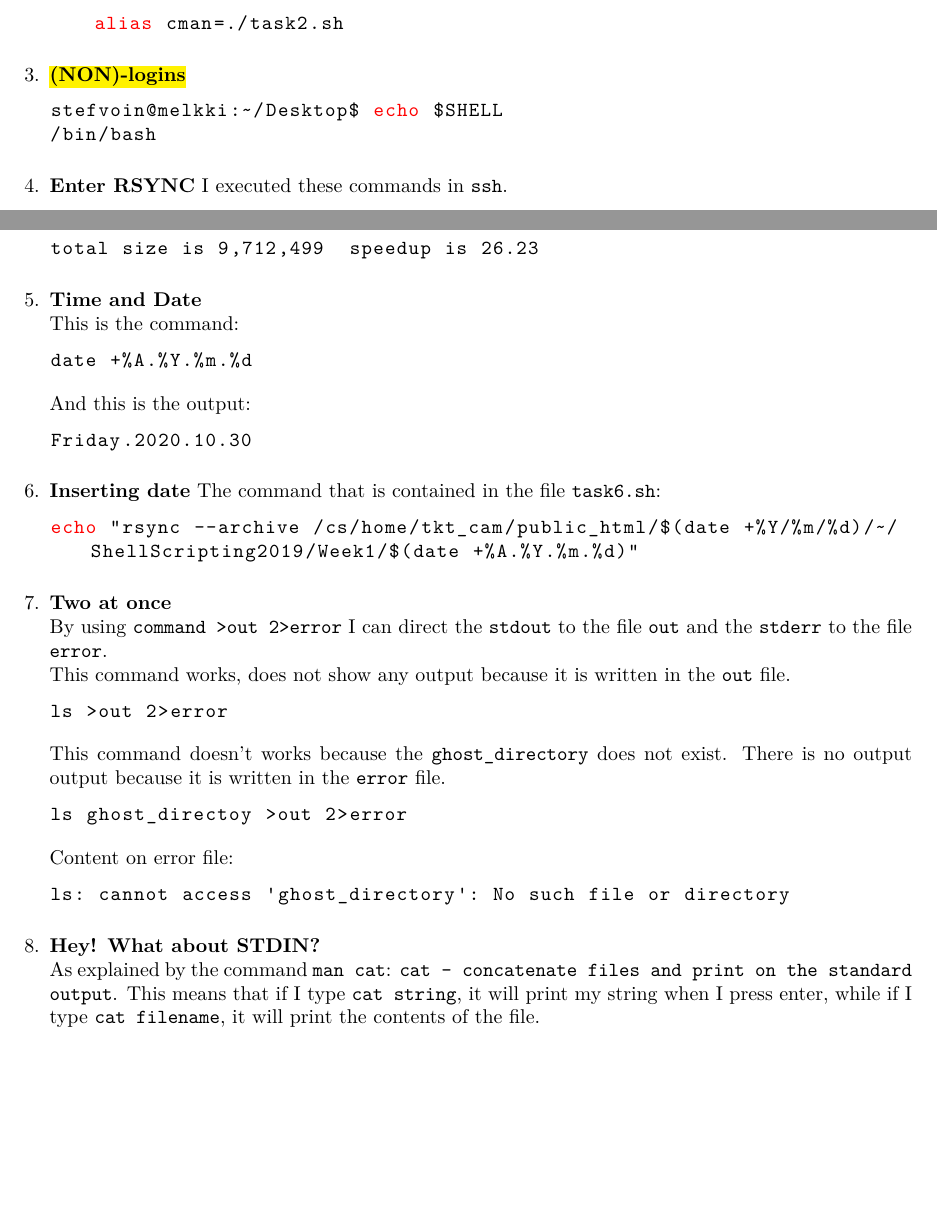
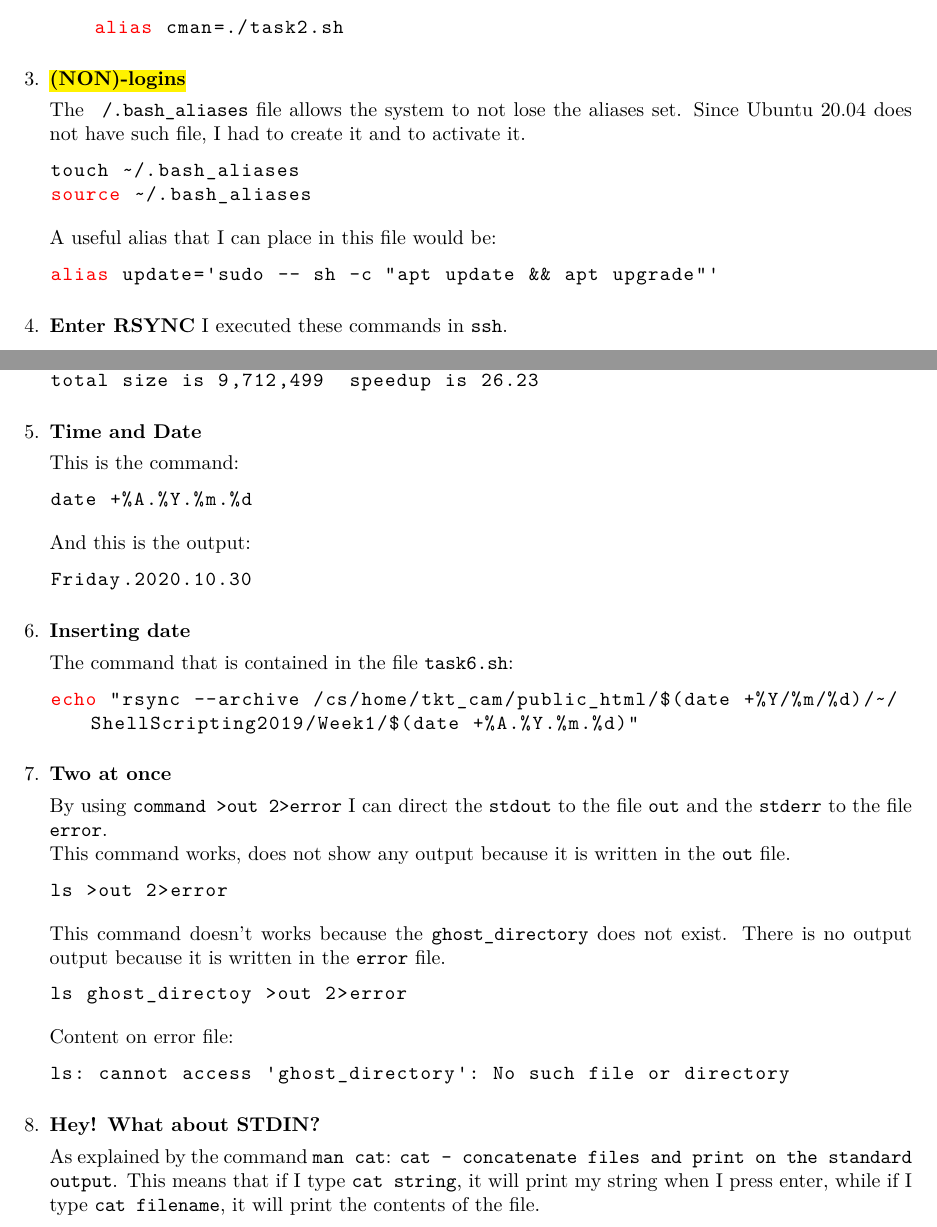
Before and after one commit to cipz/ShellScripting2020, a LaTeX document (Week1/answers/Week1.tex): two parts of pages 1 and 3 of 3, joined at a grey line, cut so that both start at the same text, the shorter picture padded with empty space. Compiled offline with XeLaTeX.

Commit message:
week 1 ex 4

```diff
--- a/Week1/answers/Week1.tex
+++ b/Week1/answers/Week1.tex
@@ -63,12 +63,17 @@ alias cman=./task2.sh
 			\end{lstlisting}
 		\end{itemize}
 
+	\item \hl{\textbf{(NON)-logins}}
 
-	% TODO DA FARE ALL'INTERNO DEL DIPARTIMENTO O DA CASA CON SSH
-	\item \hl{\textbf{(NON)-logins}}
-		\begin{lstlisting}[language=bash]
-stefvoin@melkki:~/Desktop$ echo $SHELL
-/bin/bash
+		The \texttt{~/.bash\_aliases} file allows the system to not lose the aliases set.
+		Since Ubuntu 20.04 does not have such file, I had to create it and to activate it.
+		\begin{lstlisting}
+touch ~/.bash_aliases
+source ~/.bash_aliases
+		\end{lstlisting}
+		A useful alias that I can place in this file would be:
+		\begin{lstlisting}
+alias update='sudo -- sh -c "apt update && apt upgrade"'
 		\end{lstlisting}
 
 	\item \textbf{Enter RSYNC}
@@ -131,7 +136,8 @@ sent 370,108 bytes  received 107 bytes  740,430.00 bytes/sec
 total size is 9,712,499  speedup is 26.23
 		\end{lstlisting}
 
-	\item \textbf{Time and Date}\\
+	\item \textbf{Time and Date}
+
 		This is the command:
 		\begin{lstlisting}[language=bash]
 date +%A.%Y.%m.%d
@@ -142,12 +148,14 @@ Friday.2020.10.30
 		\end{lstlisting}
 
 	\item \textbf{Inserting date}
+
 		The command that is contained in the file \texttt{task6.sh}:
 		\begin{lstlisting}[language=bash,breaklines=true]
 echo "rsync --archive /cs/home/tkt_cam/public_html/$(date +%Y/%m/%d)/~/ShellScripting2019/Week1/$(date +%A.%Y.%m.%d)"
 		\end{lstlisting}
 
-	\item \textbf{Two at once}\\
+	\item \textbf{Two at once}
+
 		By using \texttt{command >out 2>error} I can direct the \texttt{stdout} to the file \texttt{out} and the \texttt{stderr} to the file \texttt{error}.\\
 		This command works, does not show any output because it is written in the \texttt{out} file.
 		\begin{lstlisting}[language=bash]
@@ -163,7 +171,8 @@ ls ghost_directoy >out 2>error
 ls: cannot access 'ghost_directory': No such file or directory
 		\end{lstlisting}
 
-	\item \textbf{Hey! What about STDIN?}\\
+	\item \textbf{Hey! What about STDIN?}
+
 		As explained by the command \texttt{man cat}: \texttt{cat - concatenate files and print on the standard output}.
 		This means that if I type \texttt{cat string}, it will print my string when I press enter, while if I type \texttt{cat filename}, it will print the contents of the file.
 
```
Also changed, not shown: Week1/answers/Week1.pdf, Week1/answers/Week1.tex (2 more changed lines).
